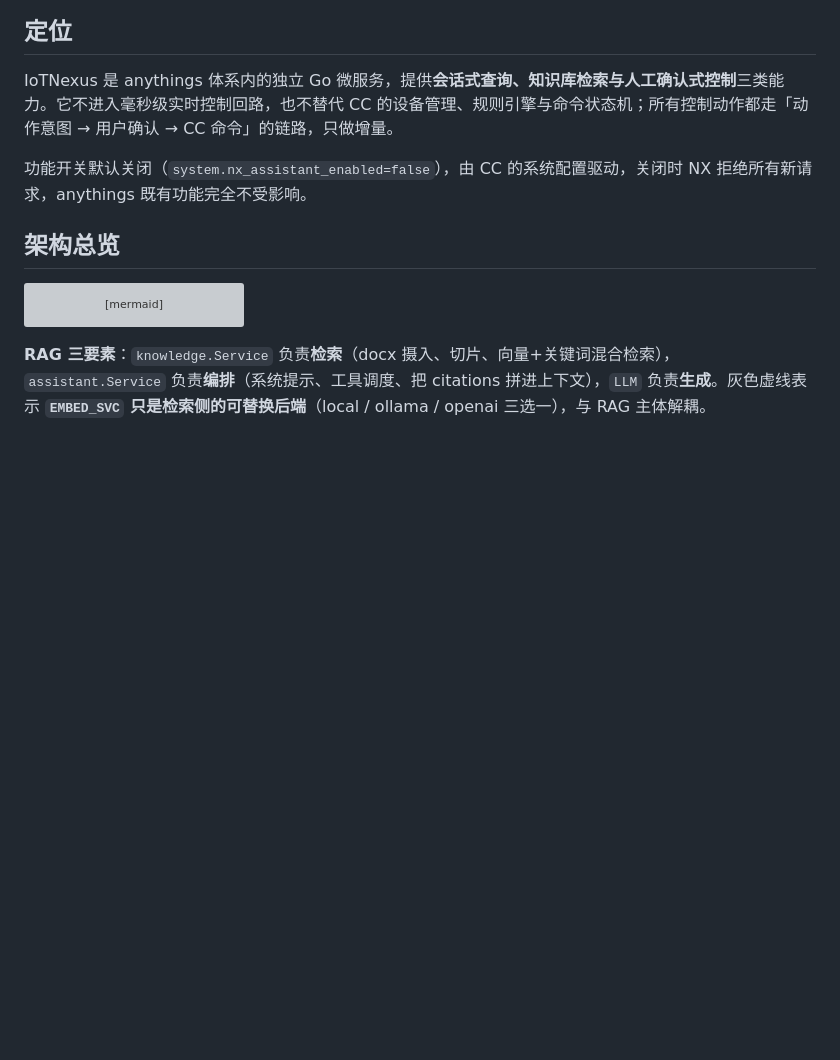
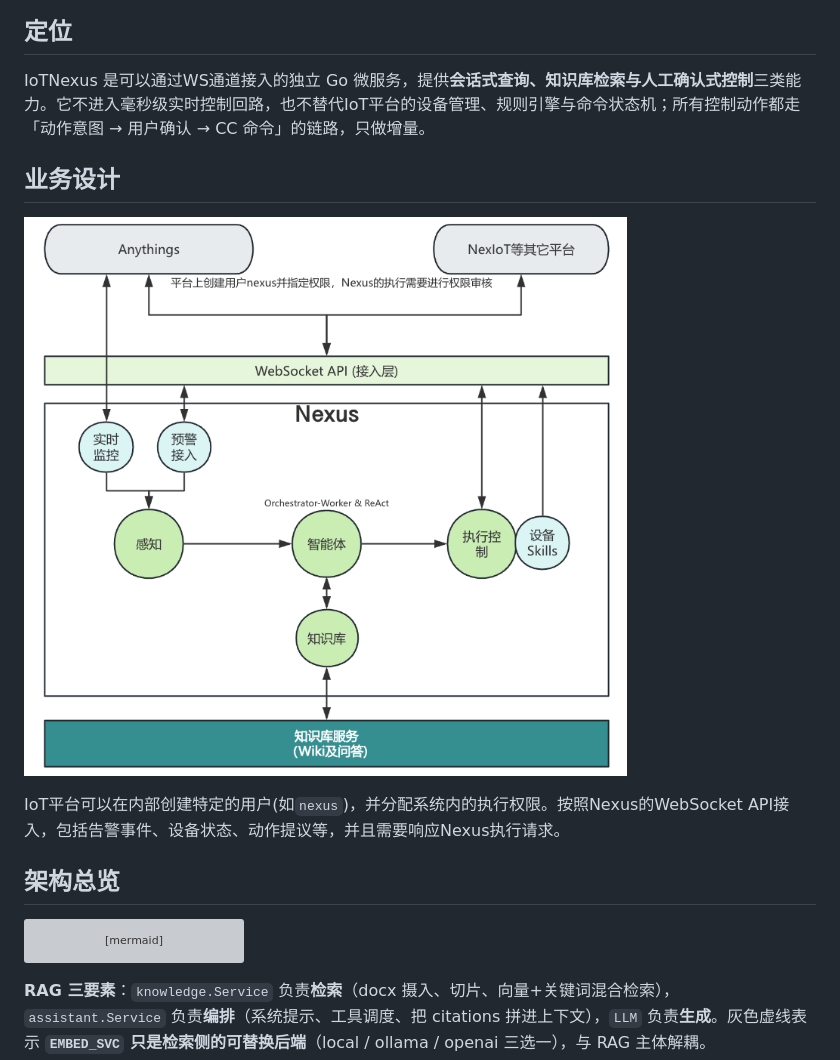
Before and after one commit to anythings-aiot/nexus, a Markdown page: README.md, the part around one of its changes. Rendered like a GitHub page; pictures changed too: docs/nexus_design.png (added); blank space fills up the shorter version; grey boxes are pictures that could not be loaded.

```diff
--- a/README.md
+++ b/README.md
@@ -6,9 +6,13 @@
 
 ## 定位
 
-IoTNexus 是 anythings 体系内的独立 Go 微服务，提供**会话式查询、知识库检索与人工确认式控制**三类能力。它不进入毫秒级实时控制回路，也不替代 CC 的设备管理、规则引擎与命令状态机；所有控制动作都走「动作意图 → 用户确认 → CC 命令」的链路，只做增量。
+IoTNexus 是可以通过WS通道接入的独立 Go 微服务，提供**会话式查询、知识库检索与人工确认式控制**三类能力。它不进入毫秒级实时控制回路，也不替代IoT平台的设备管理、规则引擎与命令状态机；所有控制动作都走「动作意图 → 用户确认 → CC 命令」的链路，只做增量。
 
-功能开关默认关闭（`system.nx_assistant_enabled=false`），由 CC 的系统配置驱动，关闭时 NX 拒绝所有新请求，anythings 既有功能完全不受影响。
+## 业务设计
+
+![design](docs/nexus_design.png)
+
+IoT平台可以在内部创建特定的用户(如`nexus`)，并分配系统内的执行权限。按照Nexus的WebSocket API接入，包括告警事件、设备状态、动作提议等，并且需要响应Nexus执行请求。
 
 ## 架构总览
 
```
Also changed, not shown: other parts of README.md (+0 -26 lines).
